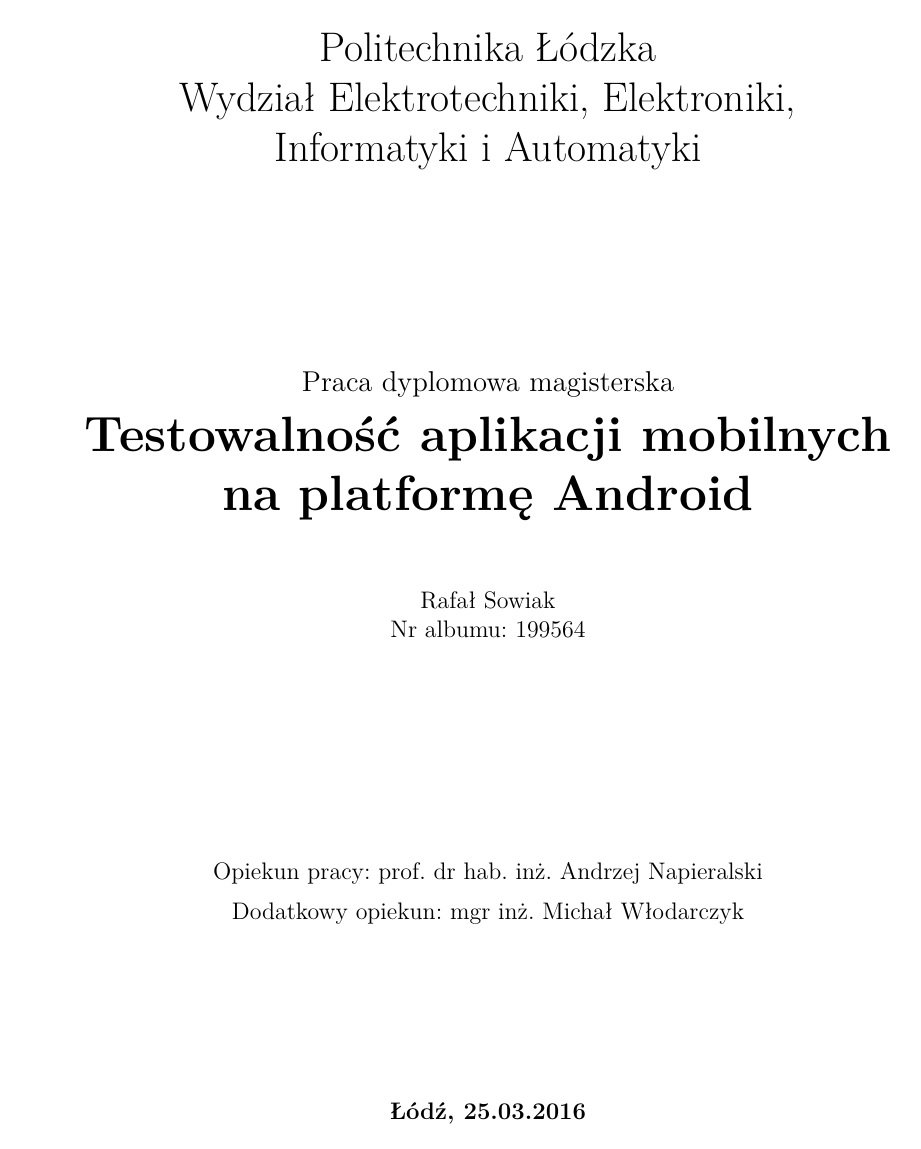
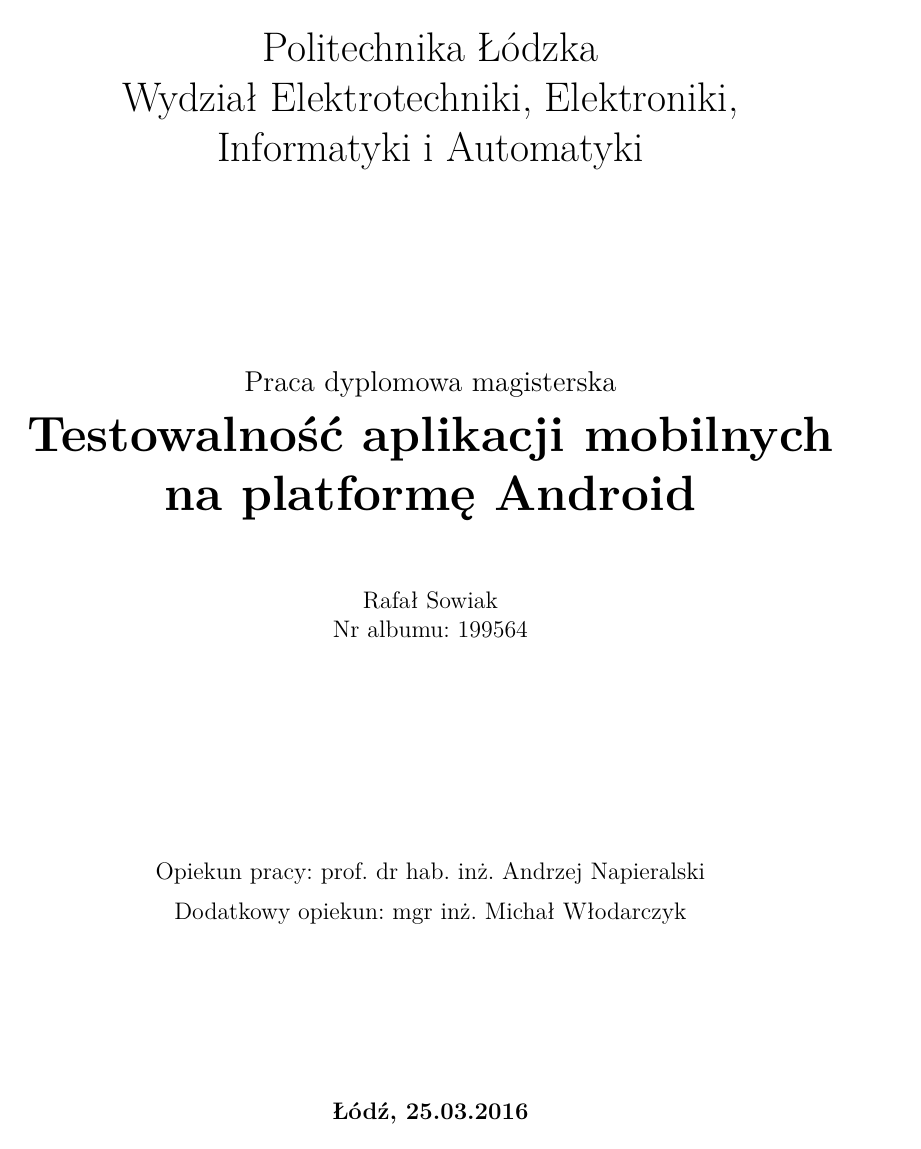
Before and after one commit to adventurewrites/mgr_info, a LaTeX document (report.tex): page 1 of 54. Compiled offline with pdfLaTeX.

Commit message:
prezentacja, v3

```diff
--- a/report.tex
+++ b/report.tex
@@ -23,7 +23,7 @@
 \clubpenalty=10000 %to kara za sierotki
 \widowpenalty=10000 %nie pozostawia wdow
 \brokenpenalty=10000 %nie dzieli wyrazow pomiedzy stronami
-\usepackage[left=1.0in, right=1.0in, top=1.0in, bottom=1.0in]{geometry} %marginesy
+\usepackage[left=0.6in, right=1.4in, top=1.0in, bottom=1.0in]{geometry} %marginesy
 \newcommand{\chapinclude}[1]{\clearpage\input{#1}\clearpage} %workaround na input i chapter
 %moje dodatki - Rafał Sowiak
 \usepackage{indentfirst}
```
Also changed, not shown: podanie_o_dyplom_angielski.pdf (added), rafal-sowiak-prezentacja-v3.pdf (added), report_left.pdf (added), 1 other file.
